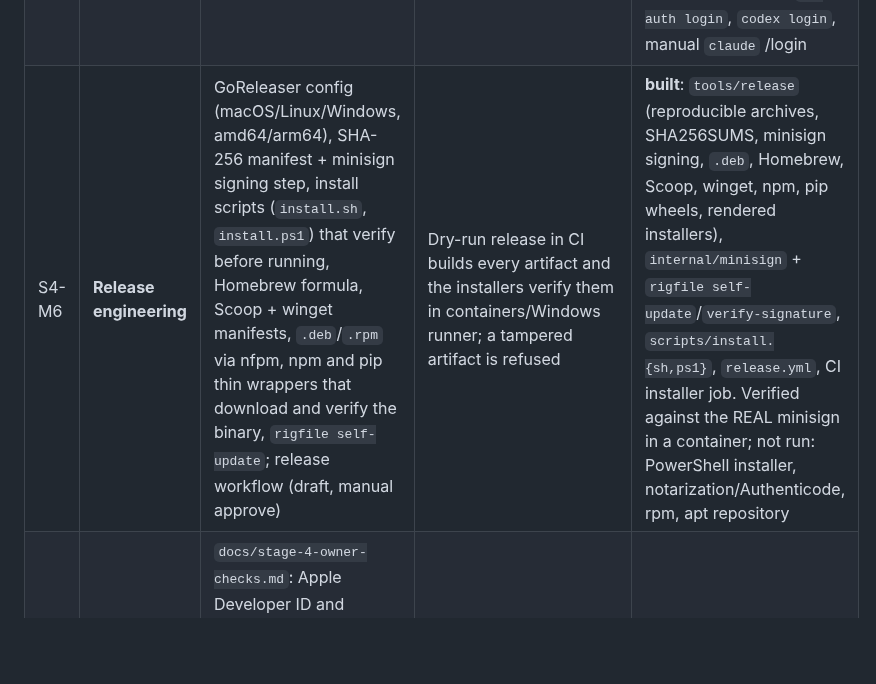
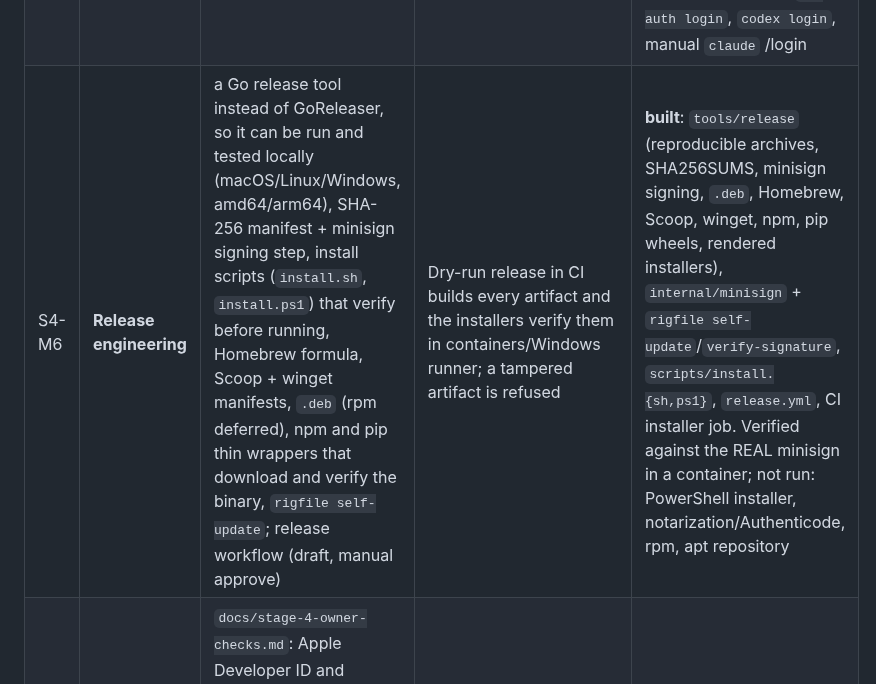
Before and after one commit to rigfile/rigfile, a Markdown page: docs/stage-4-plan.md, the part around the change. Drawn GitHub-style; blank space fills up the shorter version.

Commit message:
docs(s4): plan row matches what was built

```diff
--- a/docs/stage-4-plan.md
+++ b/docs/stage-4-plan.md
@@ -27,7 +27,7 @@ Drafted 2026-09-26 on `main` (Stages 1-3 merged); built the same day on branch `
 | S4-M3 | **Publish scrubbing** | `internal/publish`: scrub pipeline over a captured rig (secret findings block, personal-info review list, path rewriting), `publish --to-git <dir>` writes a clean repo with README and `.rigfile-allow`-free scan proof | Corpus tests: every secret in `testdata/secrets-corpus` placed in a rig is blocked or replaced; a published repo scans clean with `rigfile doctor --git` | **done**: `internal/publish` and `rigfile publish [<rig>] --to-git DIR [--git-init]`: home paths rewritten, personal information flagged (blocks until `--ack-personal`), every core corpus secret blocks, unpinned packages block, output re-scanned from disk (scan proof), refused after `--i-understand-unsafe-base` |
 | S4-M4 | **Publish checklist (TUI)** | grouped, per-item checklist (source path shown, personal-info warnings, "private only" items unticked), final diff, confirm | Scripted-terminal tests (x/term) for keyboard flow; `--yes` refused for public output with warnings | **done**: `internal/tui` keyboard checklist (raw terminal or scripted keys); items that hold personal content or execute code start unticked with the reason; cancel writes nothing. One tool per publish (`--from`) |
 | S4-M5 | **Guided logins** | `logins:` batch runner; API-key prompt, vendor-CLI login check, OAuth localhost PKCE, device-code for headless; results recorded as needs, never as secrets in state | Tests against fake OAuth/device servers; headless path chosen when no browser/`SSH_CONNECTION`; no token in any log or file | **done**: `internal/login` (loopback PKCE, RFC 8628 device flow, hidden API-key prompt to the secret store, vendor CLI with status check) and `rigfile logins`. **No OAuth provider is registered** (each needs a client id issued to Rigfile); vendor commands: `gh auth login`, `codex login`, manual `claude` /login |
-| S4-M6 | **Release engineering** | GoReleaser config (macOS/Linux/Windows, amd64/arm64), SHA-256 manifest + minisign signing step, install scripts (`install.sh`, `install.ps1`) that verify before running, Homebrew formula, Scoop + winget manifests, `.deb`/`.rpm` via nfpm, npm and pip thin wrappers that download and verify the binary, `rigfile self-update`; release workflow (draft, manual approve) | Dry-run release in CI builds every artifact and the installers verify them in containers/Windows runner; a tampered artifact is refused | **built**: `tools/release` (reproducible archives, SHA256SUMS, minisign signing, `.deb`, Homebrew, Scoop, winget, npm, pip wheels, rendered installers), `internal/minisign` + `rigfile self-update`/`verify-signature`, `scripts/install.{sh,ps1}`, `release.yml`, CI installer job. Verified against the REAL minisign in a container; not run: PowerShell installer, notarization/Authenticode, rpm, apt repository |
+| S4-M6 | **Release engineering** | a Go release tool instead of GoReleaser, so it can be run and tested locally (macOS/Linux/Windows, amd64/arm64), SHA-256 manifest + minisign signing step, install scripts (`install.sh`, `install.ps1`) that verify before running, Homebrew formula, Scoop + winget manifests, `.deb` (rpm deferred), npm and pip thin wrappers that download and verify the binary, `rigfile self-update`; release workflow (draft, manual approve) | Dry-run release in CI builds every artifact and the installers verify them in containers/Windows runner; a tampered artifact is refused | **built**: `tools/release` (reproducible archives, SHA256SUMS, minisign signing, `.deb`, Homebrew, Scoop, winget, npm, pip wheels, rendered installers), `internal/minisign` + `rigfile self-update`/`verify-signature`, `scripts/install.{sh,ps1}`, `release.yml`, CI installer job. Verified against the REAL minisign in a container; not run: PowerShell installer, notarization/Authenticode, rpm, apt repository |
 | S4-M7 | **Owner gate** | `docs/stage-4-owner-checks.md`: Apple Developer ID and notarization, a Windows Authenticode certificate, the Homebrew tap, Scoop bucket and winget repositories, npm and PyPI names, generating and safeguarding the minisign key, 5-10 friendly users on three OSes, a feedback log | Exit criteria above | todo (owner) |
 
 ## Open items for the owner (not blocking S4-M0..M5)
```
